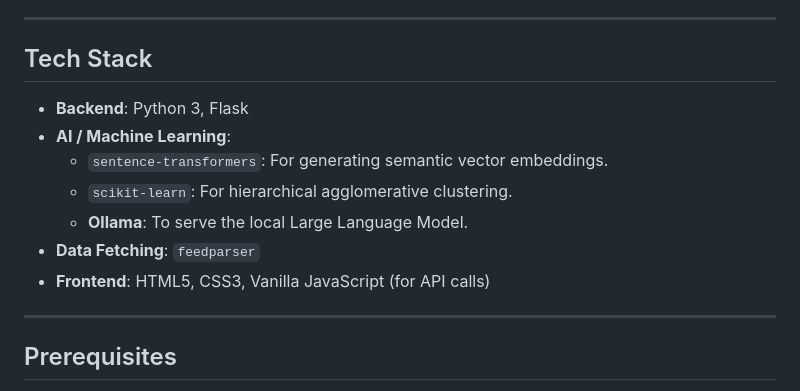
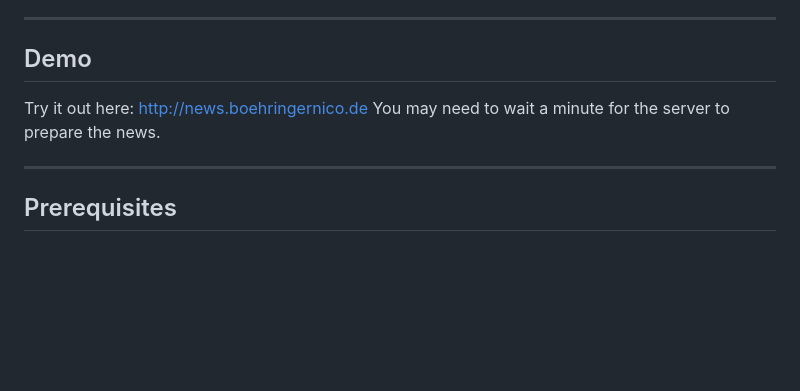
Before and after one commit to nicobo-crl/Smart-RSS-News-Viewer, a Markdown page: README.md, the part around the change. GitHub-like rendering; blank space fills up the shorter version.

Commit message:
Revise README with demo link and additional info
Updated README.md to include demo link and enhanced details.

```diff
--- a/README.md
+++ b/README.md
@@ -24,15 +24,10 @@ The application features a minimalist, responsive, black-and-white UI designed f
 
 ---
 
-## Tech Stack
+## Demo
 
-- **Backend**: Python 3, Flask
-- **AI / Machine Learning**:
-  - `sentence-transformers`: For generating semantic vector embeddings.
-  - `scikit-learn`: For hierarchical agglomerative clustering.
-  - **Ollama**: To serve the local Large Language Model.
-- **Data Fetching**: `feedparser`
-- **Frontend**: HTML5, CSS3, Vanilla JavaScript (for API calls)
+Try it out here: http://news.boehringernico.de
+You may need to wait a minute for the server to prepare the news.
 
 ---
 
```
